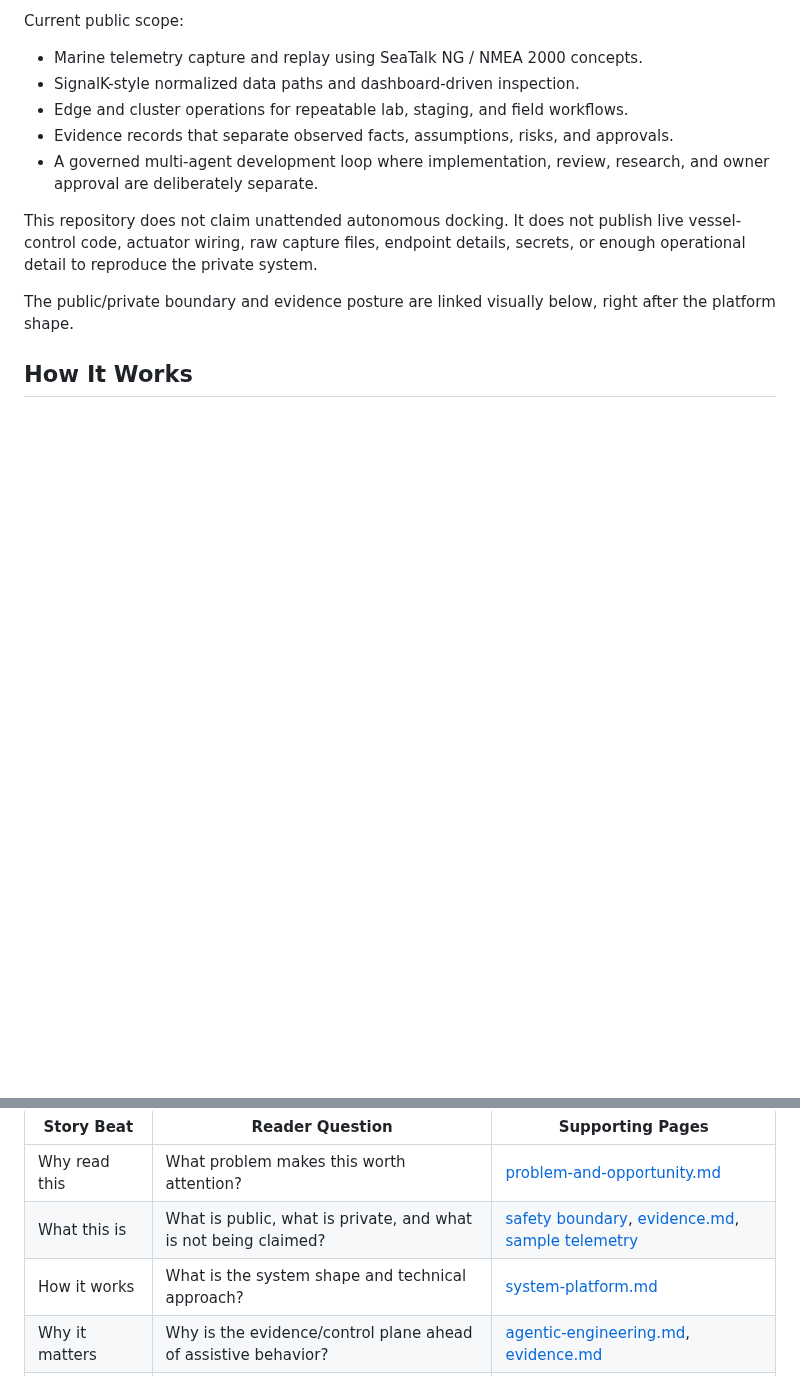
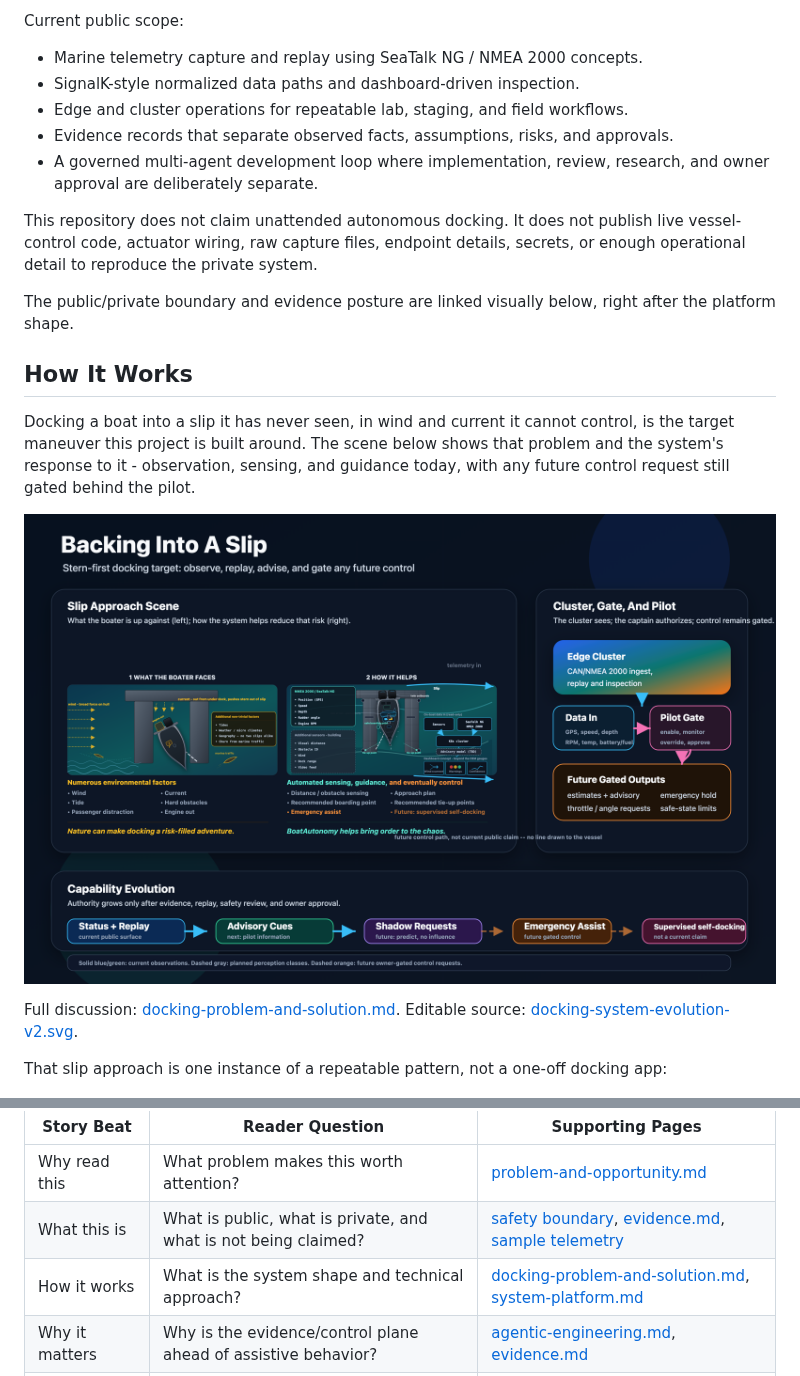
Before and after one commit to damauer/BoatAutonomy, a Markdown page: README.md, 2 parts joined by grey strips. GitHub-like rendering; pictures changed too: assets/diagrams/docking-system-evolution-v2.png (added); blank space fills up the shorter version.

```diff
--- a/README.md
+++ b/README.md
@@ -76,6 +76,20 @@ The public/private boundary and evidence posture are linked visually below,
 right after the platform shape.
 
 ## How It Works
+
+Docking a boat into a slip it has never seen, in wind and current it cannot
+control, is the target maneuver this project is built around. The scene
+below shows that problem and the system's response to it - observation,
+sensing, and guidance today, with any future control request still gated
+behind the pilot.
+
+![Numerous environmental factors (left) and automated sensing, guidance, and eventually control (right)](assets/diagrams/docking-system-evolution-v2.png)
+
+Full discussion: [docking-problem-and-solution.md](docs/docking-problem-and-solution.md).
+Editable source: [docking-system-evolution-v2.svg](assets/diagrams/docking-system-evolution-v2.svg).
+
+That slip approach is one instance of a repeatable pattern, not a one-off
+docking app:
 
 ![BoatAutonomy platform pattern](assets/diagrams/boat-autonomy-platform.png)
 
@@ -268,7 +282,7 @@ conversation you want to have.
 | --- | --- | --- |
 | Why read this | What problem makes this worth attention? | [problem-and-opportunity.md](docs/problem-and-opportunity.md) |
 | What this is | What is public, what is private, and what is not being claimed? | [safety boundary](docs/scope-and-safety.md), [evidence.md](docs/evidence.md), [sample telemetry](#sample-telemetry) |
-| How it works | What is the system shape and technical approach? | [system-platform.md](docs/system-platform.md) |
+| How it works | What is the system shape and technical approach? | [docking-problem-and-solution.md](docs/docking-problem-and-solution.md), [system-platform.md](docs/system-platform.md) |
 | Why it matters | Why is the evidence/control plane ahead of assistive behavior? | [agentic-engineering.md](docs/agentic-engineering.md), [evidence.md](docs/evidence.md) |
 | Where it is going | What is the capability path and future business hypothesis? | [roadmap-and-business.md](docs/roadmap-and-business.md) |
 | How Dan can help | What skills, experience, and judgment does this make visible? | [builder-profile.md](docs/builder-profile.md), [RESUME.md](RESUME.md) |
```
Also changed, not shown: docs/docking-problem-and-solution.md (added, +167 -0 lines), docs/problem-and-opportunity.md (+4 -0 lines), docs/system-platform.md (+4 -0 lines), assets/diagrams/docking-system-evolution-v2-left.png (added), assets/diagrams/docking-system-evolution-v2-right.png (added), 1 other file.
